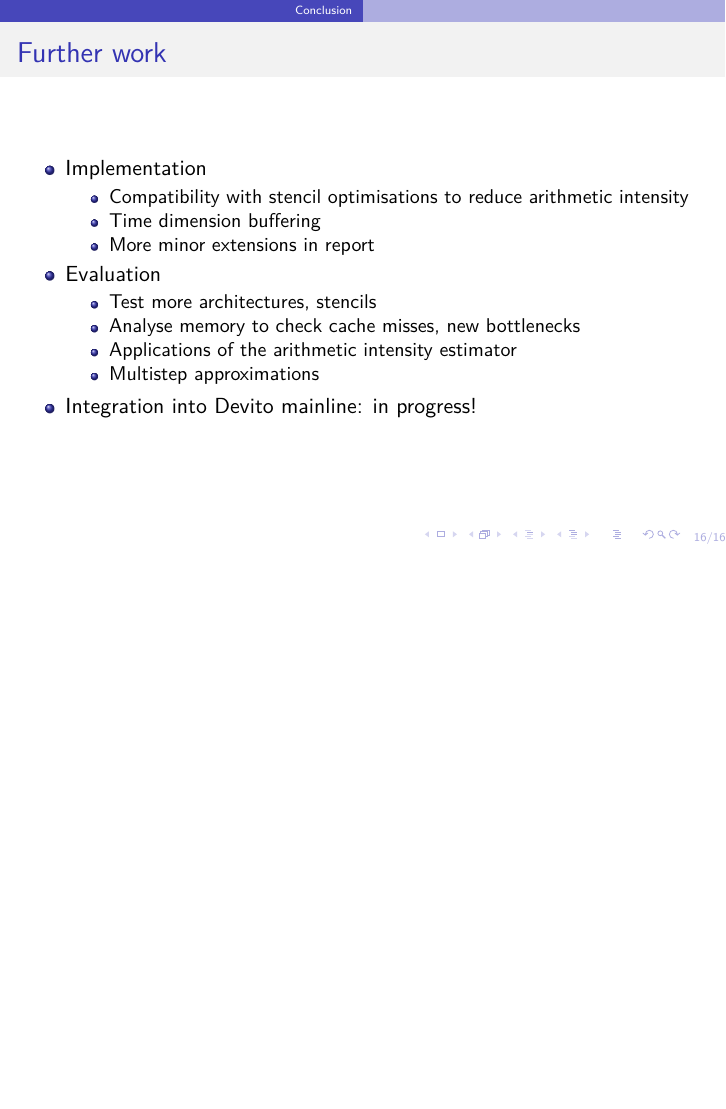
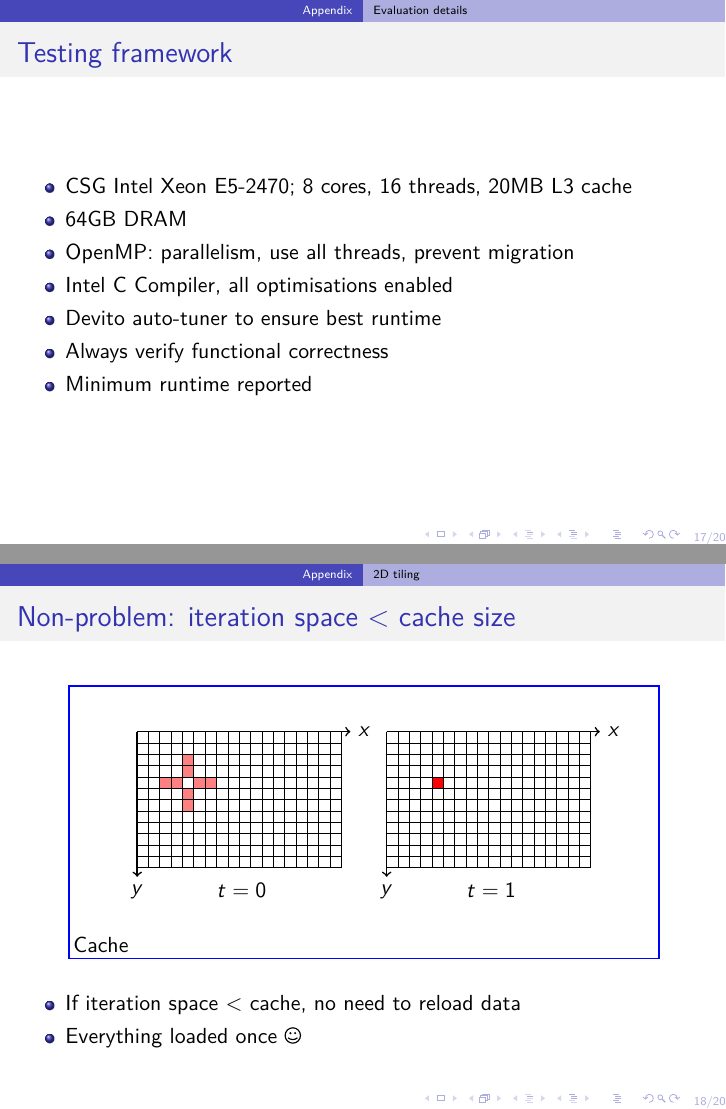
Before and after one commit to nw0/j-thesis, LaTeX slides (presentation/presentation.tex): page 16 of 16 before the commit and pages 17 and 18 of 20 after it, the two joined at a grey line, the shorter picture padded with empty space. Compiled offline with pdfLaTeX.

Commit message:
pres: appendix

```diff
--- a/presentation/presentation.tex
+++ b/presentation/presentation.tex
@@ -797,3 +657,56 @@ for (int t = t_s; t < t_e; t++) {
 
 
 
+\section{Appendix}
+\subsection{Evaluation details}
+\begin{frame}
+\frametitle{Testing framework}
+
+\begin{itemize}
+	\item CSG Intel Xeon E5-2470; 8 cores, 16 threads, 20MB L3 cache
+	\item 64GB DRAM
+	\item OpenMP: parallelism, use all threads, prevent migration
+	\item Intel C Compiler, all optimisations enabled
+	\item Devito auto-tuner to ensure best runtime
+	\item Always verify functional correctness
+	\item Minimum runtime reported
+\end{itemize}
+\end{frame}
+
+
+\subsection{2D tiling}
+\begin{frame}
+\frametitle{Non-problem: iteration space \(<\) cache size}
+
+\begin{center}
+	\begin{tikzpicture}[scale=.8]
+	\draw[blue,thick] (-1.5,4) rectangle (11.5,-2);
+	\draw (-.8,-1.7) node {Cache};
+
+	\fill[red!50!white] (0.5,2) rectangle (1,1.75);
+	\fill[red!50!white] (1.25,2) rectangle (1.75,1.75);
+	\fill[red!50!white] (1,2.5) rectangle (1.25,2);
+	\fill[red!50!white] (1,1.25) rectangle (1.25,1.75);
+	\draw[xstep=.25cm,ystep=.25cm] (0,0) grid (4.5,3);
+	\draw[thick,->] (0,3) -- (4.7,3) node[right]{$x$};
+	\draw[thick,->] (0,3) -- (0,-.2) node[below]{$y$};
+	\draw (2.3,-.5) node {$t=0$};
+
+	\fill[red] (6.5,2) rectangle (6.75,1.75);
+	\draw[xstep=.25cm,ystep=.25cm] (5.5,0) grid (10,3);
+	\draw[thick,->] (5.5,3) -- (10.2,3) node[right]{$x$};
+	\draw[thick,->] (5.5,3) -- (5.5,-.2) node[below]{$y$};
+	\draw (7.8,-.5) node {$t=1$};
+	\end{tikzpicture}
+\end{center}
+
+\begin{itemize}
+	\item If iteration space \(<\) cache, no need to reload data
+	\item Everything loaded once \Smiley
+\end{itemize}
+\end{frame}
+
+
+
+\begin{frame}
+\frametitle{Problem: iteration space \(>\) cache size}
@@ -799,0 +747 @@ for (int t = t_s; t < t_e; t++) {
+\frametitle{Solution: pretend iteration space \(<\) cache size}
```
Also changed, not shown: presentation/presentation.tex (210 more changed lines).
